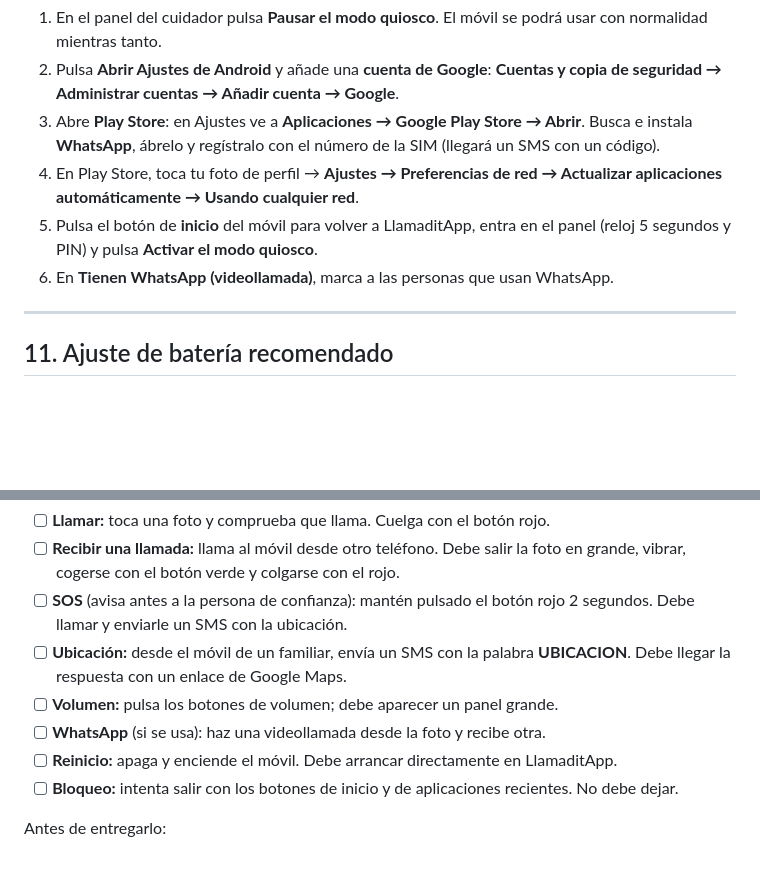
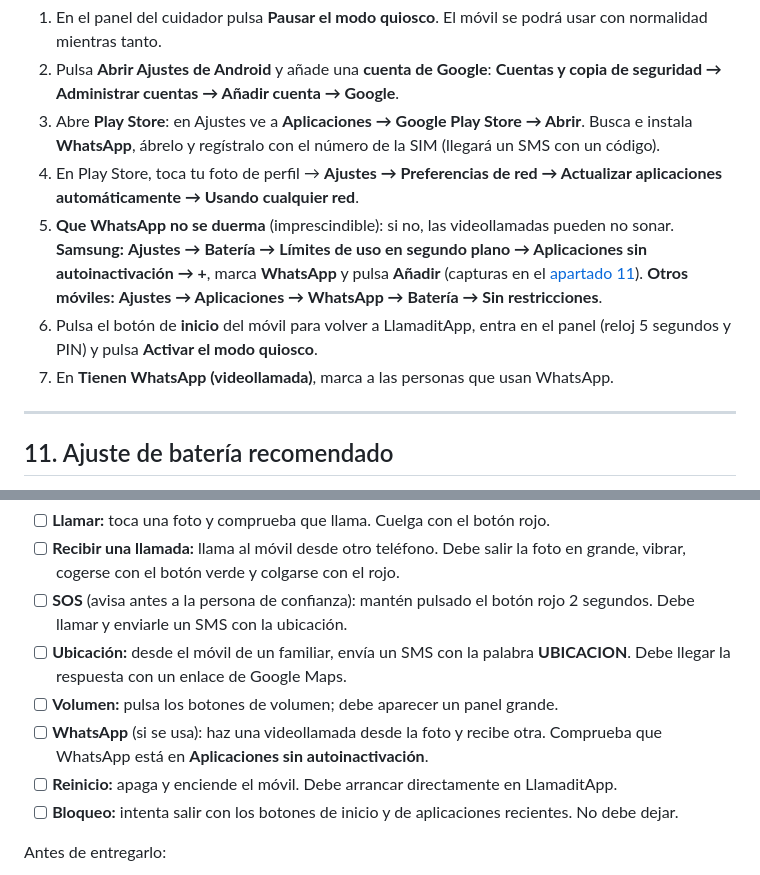
Before and after one commit to alvsanmun/LlamaditApp, a Markdown page: docs/GUIA-INSTALACION.md, 2 parts joined by grey strips. GitHub-like rendering; blank space fills up the shorter version.

Commit message:
Guía: que WhatsApp no se duerma, paso obligatorio de la instalación
Co-Authored-By: Claude Opus 5.5 <noreply@anthropic.com>

```diff
--- a/docs/GUIA-INSTALACION.md
+++ b/docs/GUIA-INSTALACION.md
@@ -297,8 +297,9 @@ Solo si la persona va a hacer **videollamadas de WhatsApp**.
 2. Pulsa **Abrir Ajustes de Android** y añade una **cuenta de Google**: **Cuentas y copia de seguridad → Administrar cuentas → Añadir cuenta → Google**.
 3. Abre **Play Store**: en Ajustes ve a **Aplicaciones → Google Play Store → Abrir**. Busca e instala **WhatsApp**, ábrelo y regístralo con el número de la SIM (llegará un SMS con un código).
 4. En Play Store, toca tu foto de perfil → **Ajustes → Preferencias de red → Actualizar aplicaciones automáticamente → Usando cualquier red**.
-5. Pulsa el botón de **inicio** del móvil para volver a LlamaditApp, entra en el panel (reloj 5 segundos y PIN) y pulsa **Activar el modo quiosco**.
-6. En **Tienen WhatsApp (videollamada)**, marca a las personas que usan WhatsApp.
+5. **Que WhatsApp no se duerma** (imprescindible): si no, las videollamadas pueden no sonar. **Samsung:** **Ajustes → Batería → Límites de uso en segundo plano → Aplicaciones sin autoinactivación → +**, marca **WhatsApp** y pulsa **Añadir** (capturas en el [apartado 11](#11-ajuste-de-batería-recomendado)). **Otros móviles:** **Ajustes → Aplicaciones → WhatsApp → Batería → Sin restricciones**.
+6. Pulsa el botón de **inicio** del móvil para volver a LlamaditApp, entra en el panel (reloj 5 segundos y PIN) y pulsa **Activar el modo quiosco**.
+7. En **Tienen WhatsApp (videollamada)**, marca a las personas que usan WhatsApp.
 
 ---
 
@@ -332,7 +333,7 @@ Prueba cada cosa antes de entregarlo:
 - [ ] **SOS** (avisa antes a la persona de confianza): mantén pulsado el botón rojo 2 segundos. Debe llamar y enviarle un SMS con la ubicación.
 - [ ] **Ubicación:** desde el móvil de un familiar, envía un SMS con la palabra **UBICACION**. Debe llegar la respuesta con un enlace de Google Maps.
 - [ ] **Volumen:** pulsa los botones de volumen; debe aparecer un panel grande.
-- [ ] **WhatsApp** (si se usa): haz una videollamada desde la foto y recibe otra.
+- [ ] **WhatsApp** (si se usa): haz una videollamada desde la foto y recibe otra. Comprueba que WhatsApp está en **Aplicaciones sin autoinactivación**.
 - [ ] **Reinicio:** apaga y enciende el móvil. Debe arrancar directamente en LlamaditApp.
 - [ ] **Bloqueo:** intenta salir con los botones de inicio y de aplicaciones recientes. No debe dejar.
 
```
Also changed, not shown: docs/INSTALACION.md (+1 -0 lines).
